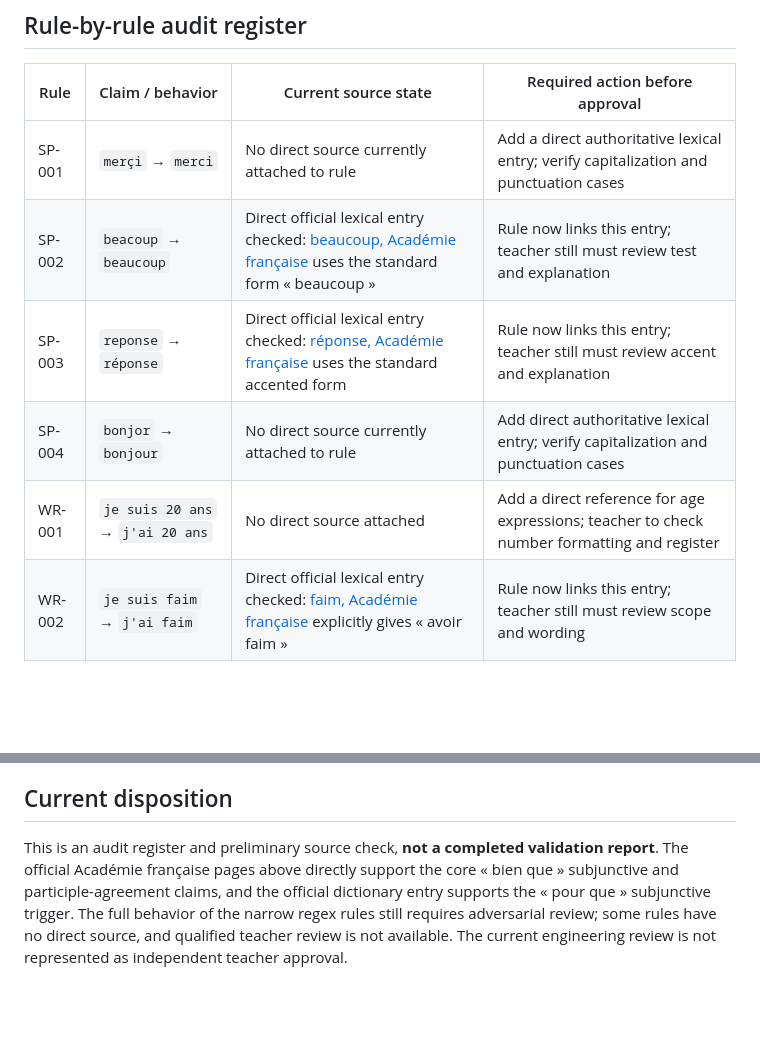
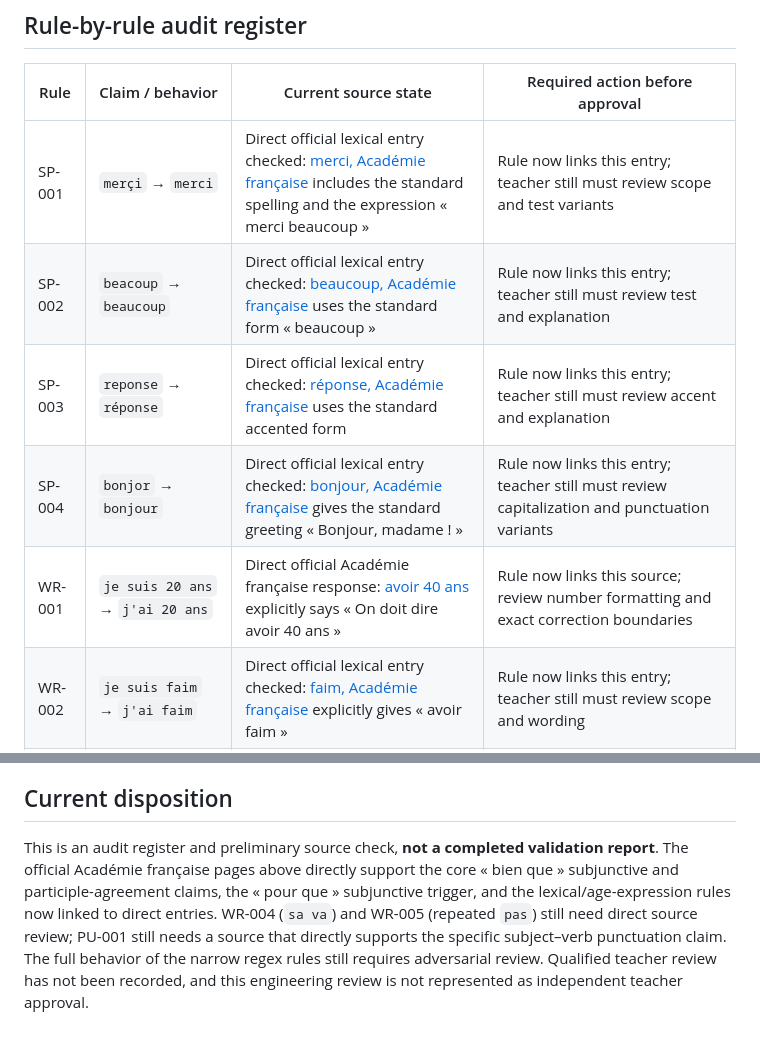
Before and after one commit to oyetayo4real-rgb/French-Academy-, a Markdown page: docs/french-intelligence-linguistic-source-audit.md, 2 parts joined by grey strips. Drawn GitHub-style; blank space fills up the shorter version.

Commit message:
Record newly verified lexical and age-expression sources in linguistic audit

```diff
--- a/docs/french-intelligence-linguistic-source-audit.md
+++ b/docs/french-intelligence-linguistic-source-audit.md
@@ -12,11 +12,11 @@ A reference counts as verified only when the page directly supports the exact gr
 
 | Rule | Claim / behavior | Current source state | Required action before approval |
 |---|---|---|---|
-| SP-001 | `merçi` → `merci` | No direct source currently attached to rule | Add a direct authoritative lexical entry; verify capitalization and punctuation cases |
+| SP-001 | `merçi` → `merci` | Direct official lexical entry checked: [merci, Académie française](https://www.dictionnaire-academie.fr/article/A9M1766) includes the standard spelling and the expression « merci beaucoup » | Rule now links this entry; teacher still must review scope and test variants |
 | SP-002 | `beacoup` → `beaucoup` | Direct official lexical entry checked: [beaucoup, Académie française](https://www.dictionnaire-academie.fr/article/A9B0705) uses the standard form « beaucoup » | Rule now links this entry; teacher still must review test and explanation |
 | SP-003 | `reponse` → `réponse` | Direct official lexical entry checked: [réponse, Académie française](https://www.dictionnaire-academie.fr/article/A9R1901) uses the standard accented form | Rule now links this entry; teacher still must review accent and explanation |
-| SP-004 | `bonjor` → `bonjour` | No direct source currently attached to rule | Add direct authoritative lexical entry; verify capitalization and punctuation cases |
-| WR-001 | `je suis 20 ans` → `j'ai 20 ans` | No direct source attached | Add a direct reference for age expressions; teacher to check number formatting and register |
+| SP-004 | `bonjor` → `bonjour` | Direct official lexical entry checked: [bonjour, Académie française](https://www.dictionnaire-academie.fr/article/A9B1554) gives the standard greeting « Bonjour, madame ! » | Rule now links this entry; teacher still must review capitalization and punctuation variants |
+| WR-001 | `je suis 20 ans` → `j'ai 20 ans` | Direct official Académie française response: [avoir 40 ans](https://www.dictionnaire-academie.fr/article/QR_0319) explicitly says « On doit dire avoir 40 ans » | Rule now links this source; review number formatting and exact correction boundaries |
 | WR-002 | `je suis faim` → `j'ai faim` | Direct official lexical entry checked: [faim, Académie française](https://www.dictionnaire-academie.fr/article/A9F0107) explicitly gives « avoir faim » | Rule now links this entry; teacher still must review scope and wording |
 | WR-003 | `je suis soif` → `j'ai soif` | Direct official lexical entry checked: [soif, Académie française](https://www.dictionnaire-academie.fr/article/A9S1939) explicitly gives « avoir soif » | Rule now links this entry; teacher still must review scope and wording |
 | WR-004 | `sa va` → `ça va` | Current code points to [DNP0881](https://www.dictionnaire-academie.fr/article/DNP0881), but the precise support for this contrast has not yet been confirmed | Confirm the cited page directly supports the claim or replace it with direct entries for `sa` and `ça`; retain hard negatives such as « sa valise » |
@@ -50,4 +50,4 @@ A reference counts as verified only when the page directly supports the exact gr
 
 ## Current disposition
 
-This is an audit register and preliminary source check, **not a completed validation report**. The official Académie française pages above directly support the core « bien que » subjunctive and participle-agreement claims, and the official dictionary entry supports the « pour que » subjunctive trigger. The full behavior of the narrow regex rules still requires adversarial review; some rules have no direct source, and qualified teacher review is not available. The current engineering review is not represented as independent teacher approval.
+This is an audit register and preliminary source check, **not a completed validation report**. The official Académie française pages above directly support the core « bien que » subjunctive and participle-agreement claims, the « pour que » subjunctive trigger, and the lexical/age-expression rules now linked to direct entries. WR-004 (`sa va`) and WR-005 (repeated `pas`) still need direct source review; PU-001 still needs a source that directly supports the specific subject–verb punctuation claim. The full behavior of the narrow regex rules still requires adversarial review. Qualified teacher review has not been recorded, and this engineering review is not represented as independent teacher approval.
```
